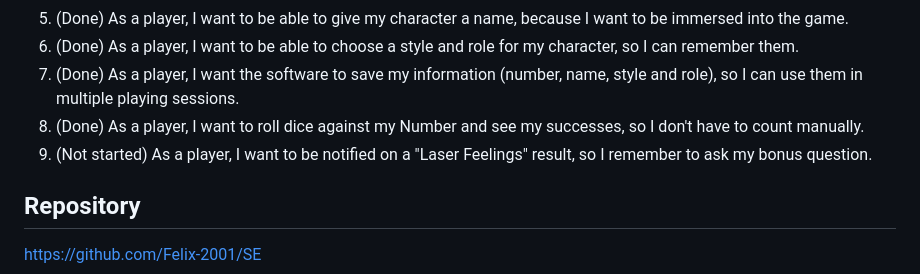
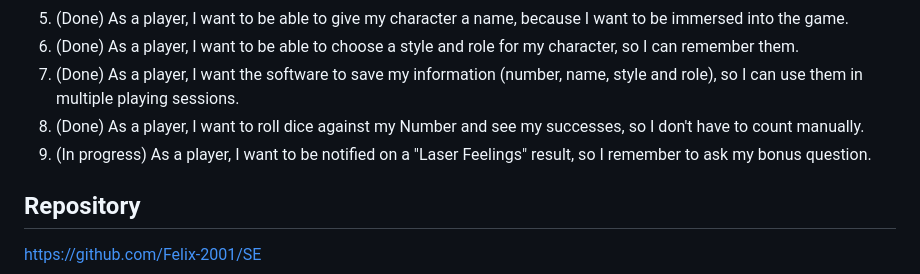
Before and after one commit to Felix-2001/SE, a Markdown page: README.md, the part around the change. Rendered like a GitHub page.

Commit message:
Start story 9: Laser Feelings notification
Co-Authored-By: Claude Opus 5.5 <noreply@anthropic.com>
Claude-Session: https://claude.ai/code/session_018TowGYr1ynQvZ8oDdVKRpv

```diff
--- a/README.md
+++ b/README.md
@@ -50,7 +50,7 @@ Goal: a minimum viable product, a browser app where a player can create a charac
 6. (Done) As a player, I want to be able to choose a style and role for my character, so I can remember them.
 7. (Done) As a player, I want the software to save my information (number, name, style and role), so I can use them in multiple playing sessions.
 8. (Done) As a player, I want to roll dice against my Number and see my successes, so I don't have to count manually.
-9. (Not started) As a player, I want to be notified on a "Laser Feelings" result, so I remember to ask my bonus question.
+9. (In progress) As a player, I want to be notified on a "Laser Feelings" result, so I remember to ask my bonus question.
 
 ## Repository
 
```
